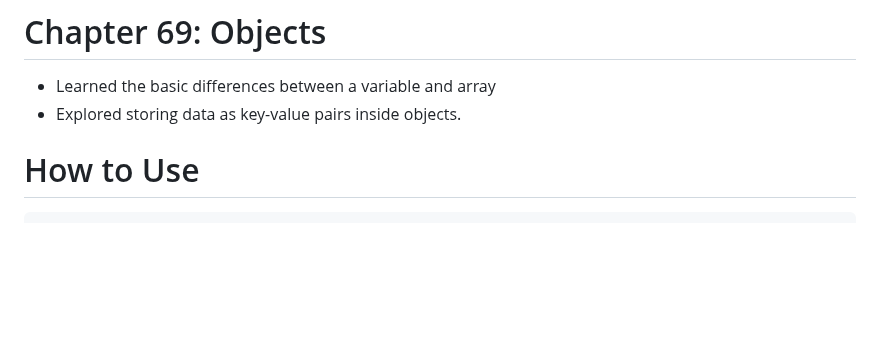
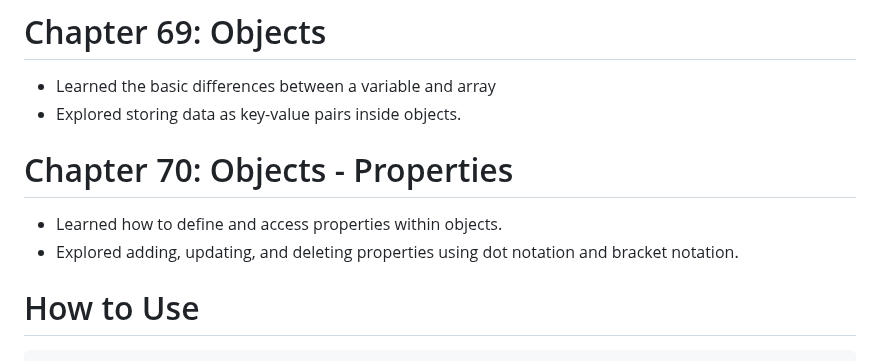
Before and after one commit to babunairofficial/javaScript, a Markdown page: doItYourself/README.md, the part around the change. Rendered like a GitHub page; blank space fills up the shorter version.

```diff
--- a/doItYourself/README.md
+++ b/doItYourself/README.md
@@ -228,6 +228,9 @@
 # Chapter 69: Objects
 - Learned the basic differences between a variable and array
 - Explored storing data as key-value pairs inside objects.
+# Chapter 70: Objects - Properties
+- Learned how to define and access properties within objects.
+- Explored adding, updating, and deleting properties using dot notation and bracket notation.
 
 # How to Use
     Feel free to browse through the code and progress updates. Suggestions and feedback are welcome!
```
